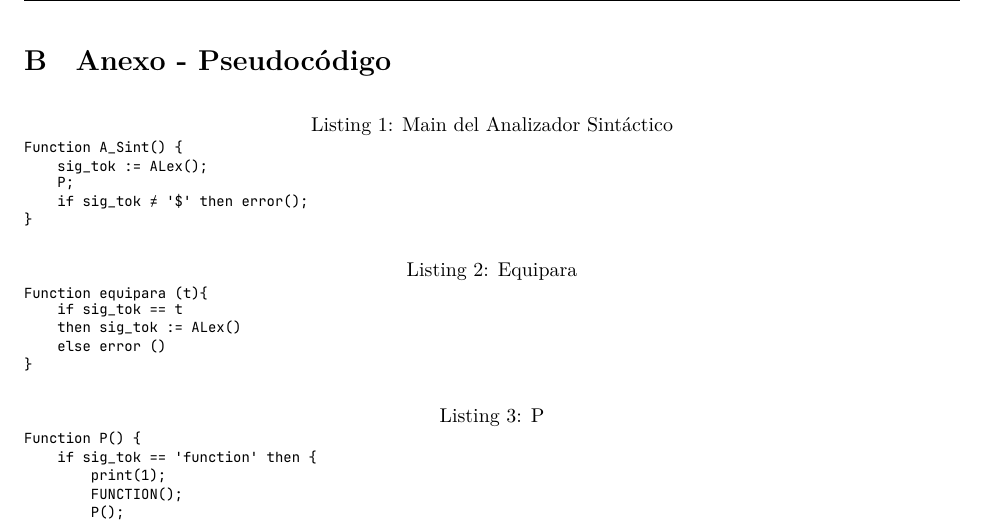
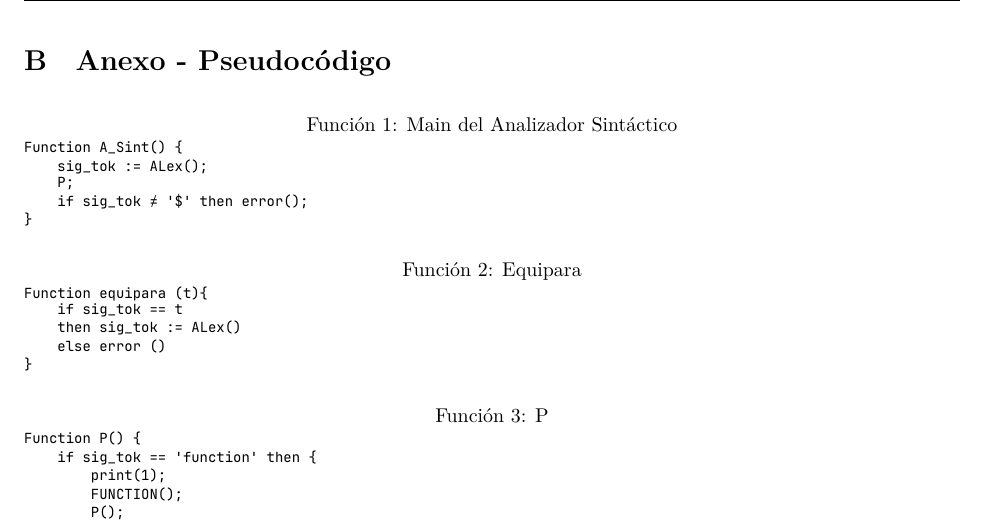
Before and after one commit to Pantareje/PDL, a LaTeX document (Memoria/Memoria.tex, which reads Memoria/AnexoPseudocode.tex): part of page 15 of 23, cut so that both start at the same text. Compiled offline with XeLaTeX.

Commit message:
Update AnexoPseudocode.tex

```diff
--- a/Memoria/AnexoPseudocode.tex
+++ b/Memoria/AnexoPseudocode.tex
@@ -1,3 +1,5 @@
+\renewcommand{\lstlistingname}{Función} % Para cambiar "Listing" por "Función"
+
 \begin{lstlisting}[language=C, caption={Main del Analizador Sintáctico}]
 Function A_Sint() {
     sig_tok := ALex();
```
